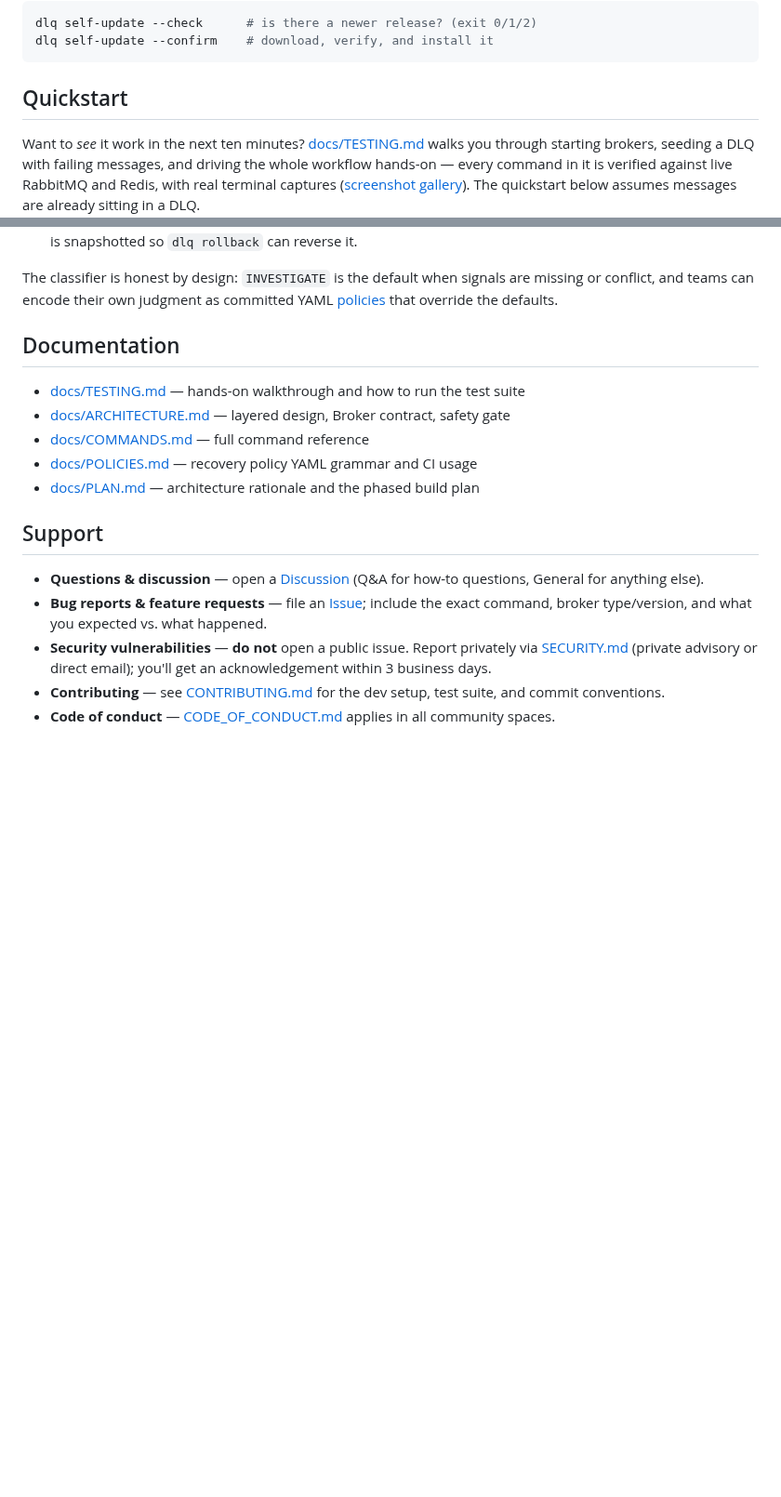
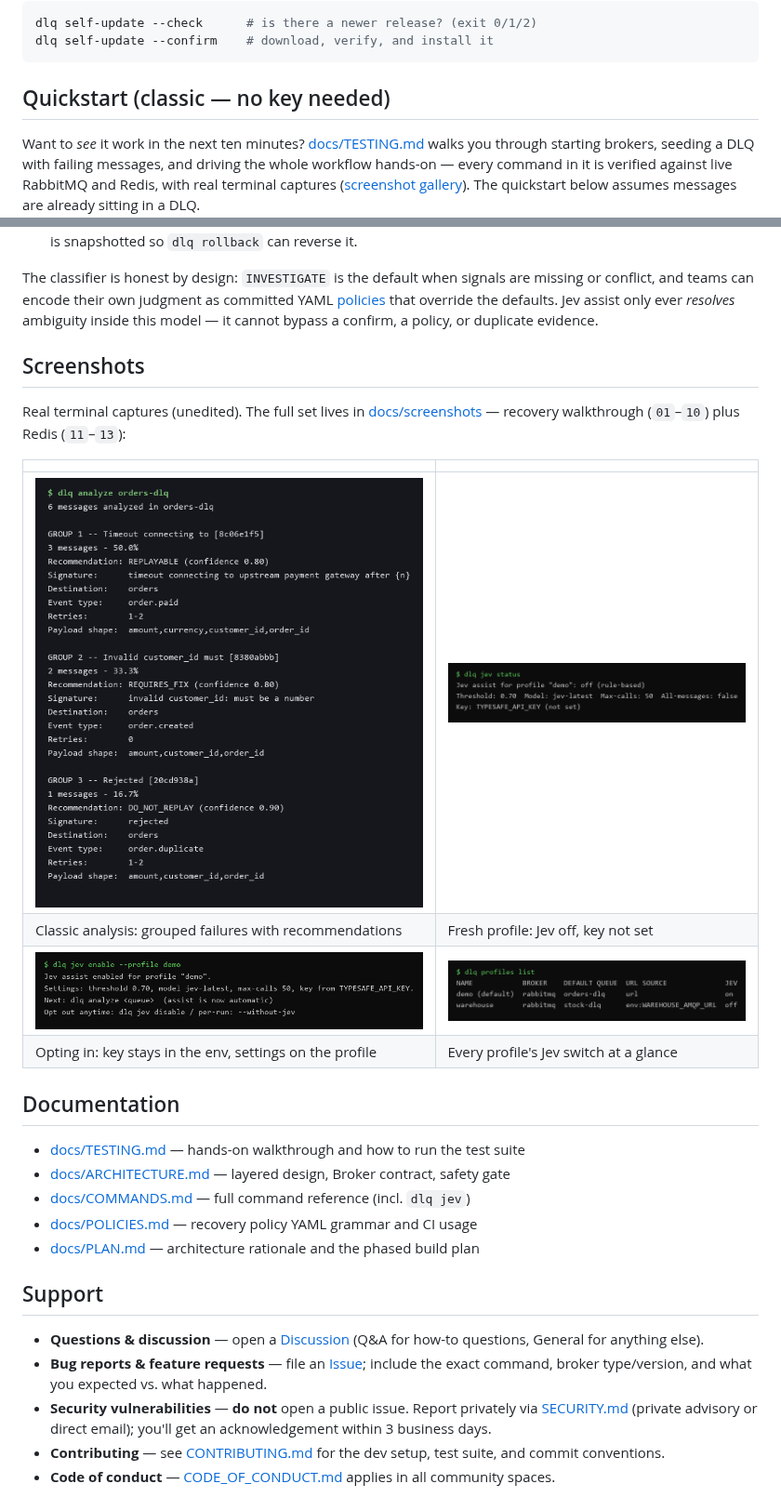
Before and after one commit to HalxDocs/dlq_inspector, a Markdown page: README.md, 2 parts joined by grey strips. Shown at 93% size. GitHub-like rendering; pictures changed too: docs/screenshots/14-jev-status-off.png (added), docs/screenshots/15-jev-enable.png (added), docs/screenshots/17-profiles-jev.png (added); blank space fills up the shorter version.

````diff
--- a/README.md
+++ b/README.md
@@ -75,7 +90,7 @@ dlq self-update --check      # is there a newer release? (exit 0/1/2)
 dlq self-update --confirm    # download, verify, and install it
 ```
 
-## Quickstart
+## Quickstart (classic — no key needed)
 
 Want to *see* it work in the next ten minutes? [docs/TESTING.md](docs/TESTING.md) walks
 you through starting brokers, seeding a DLQ with failing messages, and driving the
@@ -144,13 +213,27 @@ DLQ Inspector never mutates a queue outside the shared safety pipeline:
 
 The classifier is honest by design: `INVESTIGATE` is the default when signals are
 missing or conflict, and teams can encode their own judgment as committed YAML
-[policies](docs/POLICIES.md) that override the defaults.
+[policies](docs/POLICIES.md) that override the defaults. Jev assist only ever
+*resolves* ambiguity inside this model — it cannot bypass a confirm, a policy, or
+duplicate evidence.
+
+## Screenshots
+
+Real terminal captures (unedited). The full set lives in [docs/screenshots](docs/screenshots/)
+— recovery walkthrough (`01`–`10`) plus Redis (`11`–`13`):
+
+| | |
+|---|---|
+| ![dlq analyze](docs/screenshots/03-analyze.png) | ![dlq jev status](docs/screenshots/14-jev-status-off.png) |
+| Classic analysis: grouped failures with recommendations | Fresh profile: Jev off, key not set |
+| ![dlq jev enable](docs/screenshots/15-jev-enable.png) | ![dlq profiles list](docs/screenshots/17-profiles-jev.png) |
+| Opting in: key stays in the env, settings on the profile | Every profile's Jev switch at a glance |
 
 ## Documentation
 
 - [docs/TESTING.md](docs/TESTING.md) — hands-on walkthrough and how to run the test suite
 - [docs/ARCHITECTURE.md](docs/ARCHITECTURE.md) — layered design, Broker contract, safety gate
-- [docs/COMMANDS.md](docs/COMMANDS.md) — full command reference
+- [docs/COMMANDS.md](docs/COMMANDS.md) — full command reference (incl. `dlq jev`)
 - [docs/POLICIES.md](docs/POLICIES.md) — recovery policy YAML grammar and CI usage
 - [docs/PLAN.md](docs/PLAN.md) — architecture rationale and the phased build plan
 
````
Also changed, not shown: other parts of README.md (+69 -0 lines), docs/TESTING.md (+2 -3 lines), docs/screenshots/16-jev-status-on.png (added), docs/screenshots/18-jev-disable.png (added).
